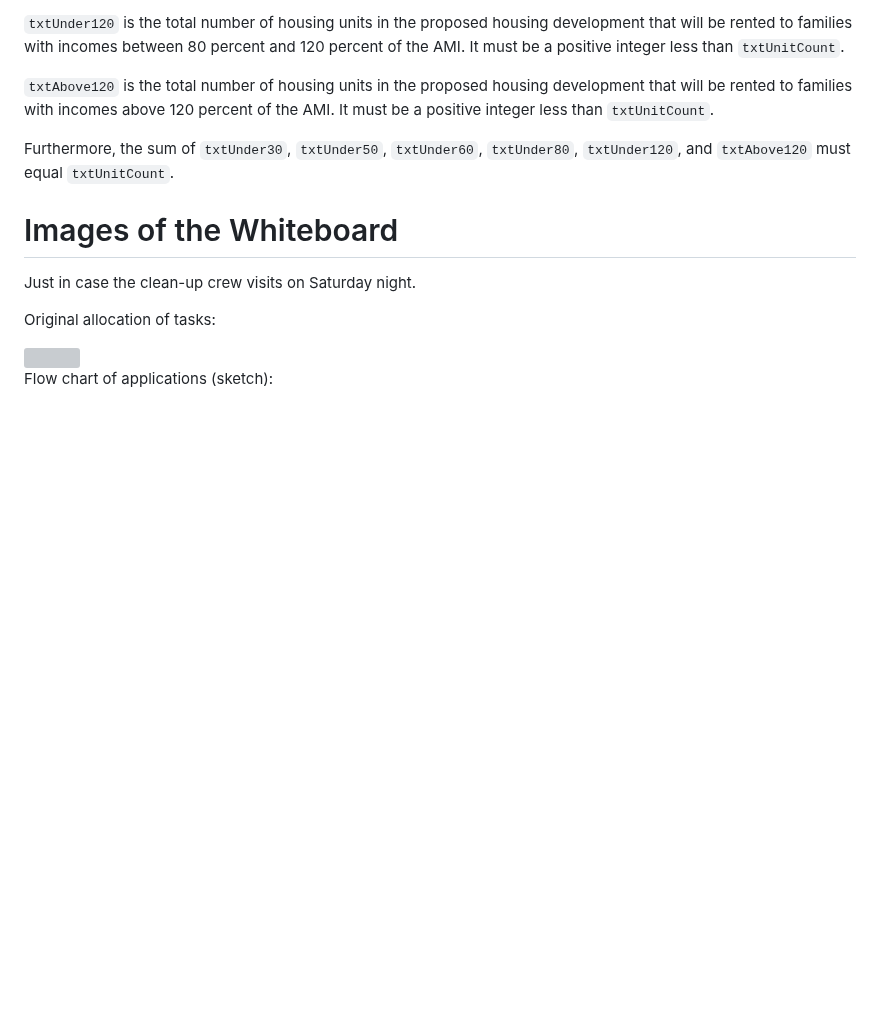
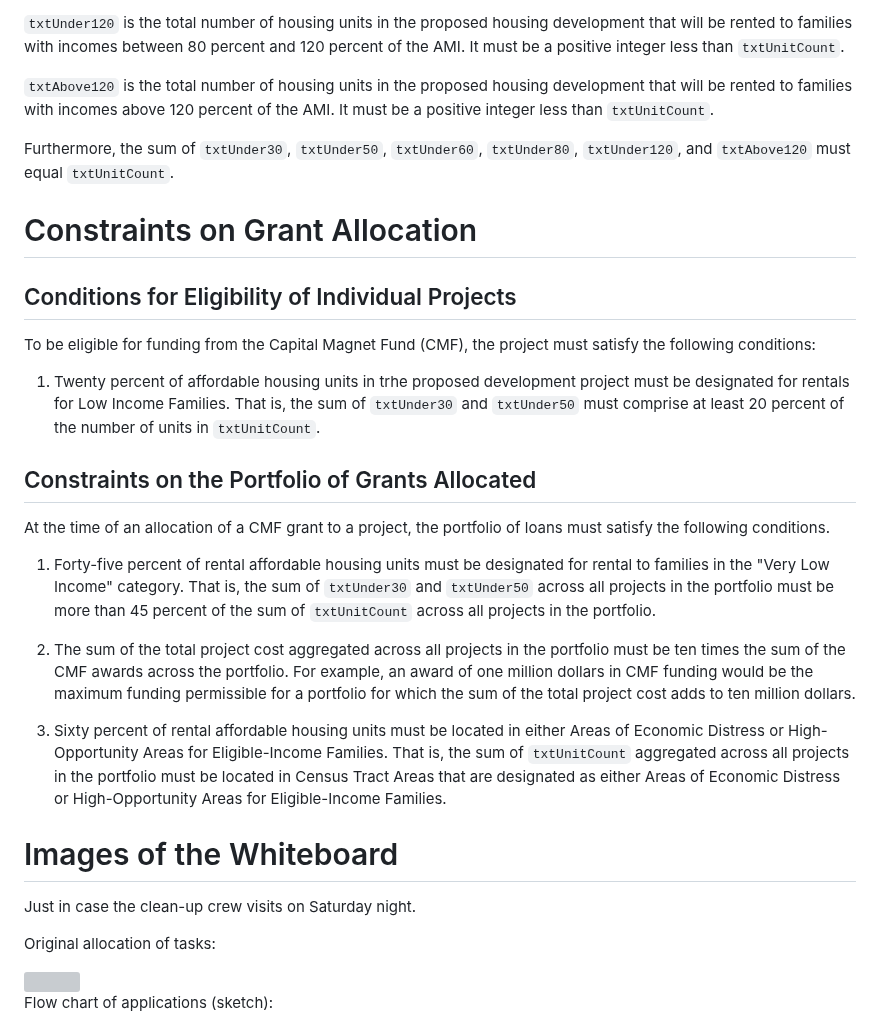
Before and after one commit to datakind/affordable-housing-tooling, a Markdown page: workstream1/documentation/README.md, the part around the change. Rendered like a GitHub page; blank space fills up the shorter version; grey boxes are pictures that could not be loaded.

Commit message:
Definitions of constraints on projects and portfolio of grants

````diff
--- a/workstream1/documentation/README.md
+++ b/workstream1/documentation/README.md
@@ -96,6 +96,49 @@ above 120 percent of the AMI.
 
 
 
+# Constraints on Grant Allocation
+
+## Conditions for Eligibility of Individual Projects
+
+To be eligible for funding from the Capital Magnet Fund (CMF),
+the project must satisfy the following conditions:
+
+  1. Twenty percent of affordable housing units in trhe proposed development project must be designated for rentals for Low Income Families.
+That is, the sum of ```txtUnder30``` and ```txtUnder50```
+must comprise at least 20 percent
+of the number of units in ```txtUnitCount```.
+
+
+## Constraints on the Portfolio of Grants Allocated
+
+At the time of an allocation of a CMF grant to a project,
+the portfolio of loans must satisfy the following conditions.
+
+1. Forty-five percent of rental affordable housing units
+must be designated for rental to families
+in the "Very Low Income" category.
+That is, the sum of ```txtUnder30``` and ```txtUnder50```
+across all projects in the portfolio
+must be more than 45 percent of the sum of ```txtUnitCount```
+across all projects in the portfolio.
+
+1. The sum of the total project cost
+aggregated across all projects in the portfolio
+must be ten times the sum of the CMF awards across the portfolio.
+For example, an award of one million dollars in CMF funding
+would be the maximum funding permissible
+for a portfolio for which the sum of the
+total project cost adds to ten million dollars.
+
+1. Sixty percent of rental affordable housing units
+must be located in either Areas of Economic Distress or High-Opportunity Areas for Eligible-Income Families.
+That is, the sum of ```txtUnitCount```
+aggregated across all projects in the portfolio
+must be located in Census Tract Areas that are designated
+as either Areas of Economic Distress or High-Opportunity Areas for Eligible-Income Families.
+
+
+
 # Images of the Whiteboard
 
 Just in case the clean-up crew visits on Saturday night.
````
